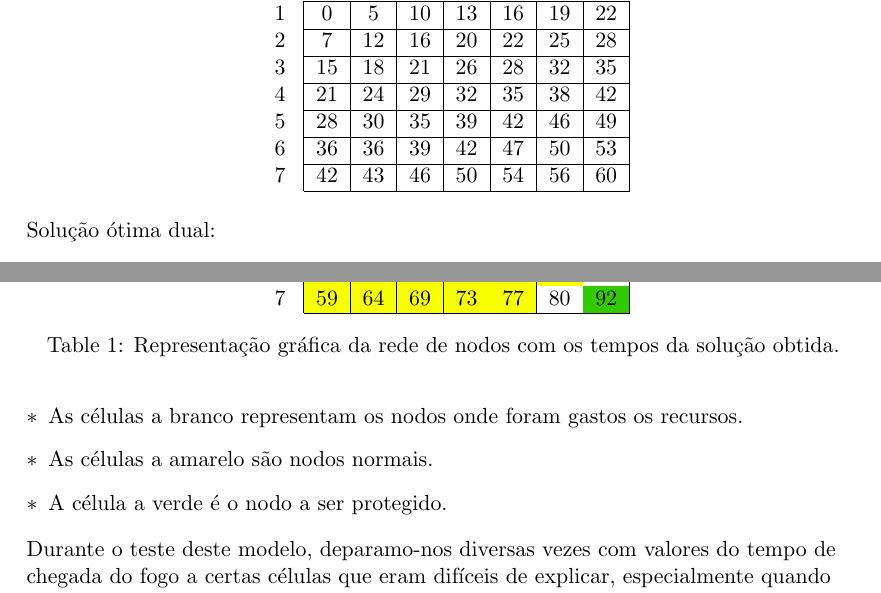
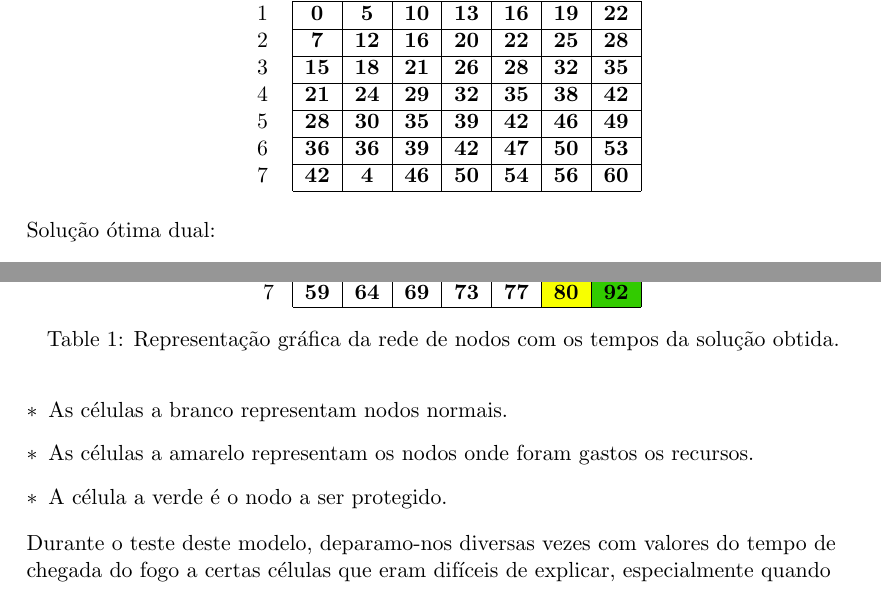
Before and after one commit to pferreira101/FireControl, a LaTeX document (tex/relatorio.tex): two parts of pages 7 and 9 of 14, joined at a grey line, cut so that both start at the same text. Compiled offline with pdfLaTeX.

Commit message:
Formatação tabelas

```diff
--- a/tex/relatorio.tex
+++ b/tex/relatorio.tex
@@ -218,15 +218,15 @@ Solução ótima primal:
 
 \begin{table}[h]
 \centering
-\begin{tabular}{cccccccc}
-i\textbackslash{}j     & 1                       & 2                       & 3                       & 4                       & 5                       & 6                       & 7                       \\ \cline{2-8}
-\multicolumn{1}{c|}{1} & \multicolumn{1}{c|}{0}  & \multicolumn{1}{c|}{5}  & \multicolumn{1}{c|}{10} & \multicolumn{1}{c|}{13} & \multicolumn{1}{c|}{16} & \multicolumn{1}{c|}{19} & \multicolumn{1}{c|}{22} \\ \cline{2-8}
-\multicolumn{1}{c|}{2} & \multicolumn{1}{c|}{7}  & \multicolumn{1}{c|}{12} & \multicolumn{1}{c|}{16} & \multicolumn{1}{c|}{20} & \multicolumn{1}{c|}{22} & \multicolumn{1}{c|}{25} & \multicolumn{1}{c|}{28} \\ \cline{2-8}
-\multicolumn{1}{c|}{3} & \multicolumn{1}{c|}{15} & \multicolumn{1}{c|}{18} & \multicolumn{1}{c|}{21} & \multicolumn{1}{c|}{26} & \multicolumn{1}{c|}{28} & \multicolumn{1}{c|}{32} & \multicolumn{1}{c|}{35} \\ \cline{2-8}
-\multicolumn{1}{c|}{4} & \multicolumn{1}{c|}{21} & \multicolumn{1}{c|}{24} & \multicolumn{1}{c|}{29} & \multicolumn{1}{c|}{32} & \multicolumn{1}{c|}{35} & \multicolumn{1}{c|}{38} & \multicolumn{1}{c|}{42} \\ \cline{2-8}
-\multicolumn{1}{c|}{5} & \multicolumn{1}{c|}{28} & \multicolumn{1}{c|}{30} & \multicolumn{1}{c|}{35} & \multicolumn{1}{c|}{39} & \multicolumn{1}{c|}{42} & \multicolumn{1}{c|}{46} & \multicolumn{1}{c|}{49} \\ \cline{2-8}
-\multicolumn{1}{c|}{6} & \multicolumn{1}{c|}{36} & \multicolumn{1}{c|}{36} & \multicolumn{1}{c|}{39} & \multicolumn{1}{c|}{42} & \multicolumn{1}{c|}{47} & \multicolumn{1}{c|}{50} & \multicolumn{1}{c|}{53} \\ \cline{2-8}
-\multicolumn{1}{c|}{7} & \multicolumn{1}{c|}{42} & \multicolumn{1}{c|}{43} & \multicolumn{1}{c|}{46} & \multicolumn{1}{c|}{50} & \multicolumn{1}{c|}{54} & \multicolumn{1}{c|}{56} & \multicolumn{1}{c|}{60} \\ \cline{2-8}
+\begin{tabular}{lccccccc}
+i/j                    & \multicolumn{1}{l}{1}            & \multicolumn{1}{l}{2}            & \multicolumn{1}{l}{3}            & \multicolumn{1}{l}{4}            & \multicolumn{1}{l}{5}            & \multicolumn{1}{l}{6}            & \multicolumn{1}{l}{7}            \\ \cline{2-8}
+\multicolumn{1}{l|}{1} & \multicolumn{1}{c|}{\textbf{0}}  & \multicolumn{1}{c|}{\textbf{5}}  & \multicolumn{1}{c|}{\textbf{10}} & \multicolumn{1}{c|}{\textbf{13}} & \multicolumn{1}{c|}{\textbf{16}} & \multicolumn{1}{c|}{\textbf{19}} & \multicolumn{1}{c|}{\textbf{22}} \\ \cline{2-8}
+\multicolumn{1}{l|}{2} & \multicolumn{1}{c|}{\textbf{7}}  & \multicolumn{1}{c|}{\textbf{12}} & \multicolumn{1}{c|}{\textbf{16}} & \multicolumn{1}{c|}{\textbf{20}} & \multicolumn{1}{c|}{\textbf{22}} & \multicolumn{1}{c|}{\textbf{25}} & \multicolumn{1}{c|}{\textbf{28}} \\ \cline{2-8}
+\multicolumn{1}{l|}{3} & \multicolumn{1}{c|}{\textbf{15}} & \multicolumn{1}{c|}{\textbf{18}} & \multicolumn{1}{c|}{\textbf{21}} & \multicolumn{1}{c|}{\textbf{26}} & \multicolumn{1}{c|}{\textbf{28}} & \multicolumn{1}{c|}{\textbf{32}} & \multicolumn{1}{c|}{\textbf{35}} \\ \cline{2-8}
+\multicolumn{1}{l|}{4} & \multicolumn{1}{c|}{\textbf{21}} & \multicolumn{1}{c|}{\textbf{24}} & \multicolumn{1}{c|}{\textbf{29}} & \multicolumn{1}{c|}{\textbf{32}} & \multicolumn{1}{c|}{\textbf{35}} & \multicolumn{1}{c|}{\textbf{38}} & \multicolumn{1}{c|}{\textbf{42}} \\ \cline{2-8}
+\multicolumn{1}{l|}{5} & \multicolumn{1}{c|}{\textbf{28}} & \multicolumn{1}{c|}{\textbf{30}} & \multicolumn{1}{c|}{\textbf{35}} & \multicolumn{1}{c|}{\textbf{39}} & \multicolumn{1}{c|}{\textbf{42}} & \multicolumn{1}{c|}{\textbf{46}} & \multicolumn{1}{c|}{\textbf{49}} \\ \cline{2-8}
+\multicolumn{1}{l|}{6} & \multicolumn{1}{c|}{\textbf{36}} & \multicolumn{1}{c|}{\textbf{36}} & \multicolumn{1}{c|}{\textbf{39}} & \multicolumn{1}{c|}{\textbf{42}} & \multicolumn{1}{c|}{\textbf{47}} & \multicolumn{1}{c|}{\textbf{50}} & \multicolumn{1}{c|}{\textbf{53}} \\ \cline{2-8}
+\multicolumn{1}{l|}{7} & \multicolumn{1}{c|}{\textbf{42}} & \multicolumn{1}{c|}{\textbf{4}}  & \multicolumn{1}{c|}{\textbf{46}} & \multicolumn{1}{c|}{\textbf{50}} & \multicolumn{1}{c|}{\textbf{54}} & \multicolumn{1}{c|}{\textbf{56}} & \multicolumn{1}{c|}{\textbf{60}} \\ \cline{2-8}
 \end{tabular}
 \end{table}
 
@@ -286,2 +279,0 @@ i\textbackslash{}j     & 1                                               & 2
-\multicolumn{1}{c|}{6} & \multicolumn{1}{c|}{\cellcolor[HTML]{F8FF00}57} & \multicolumn{1}{c|}{\cellcolor[HTML]{F8FF00}60} & \multicolumn{1}{c|}{\cellcolor[HTML]{F8FF00}63} & \multicolumn{1}{c|}{\cellcolor[HTML]{F8FF00}66} & \multicolumn{1}{c|}{\cellcolor[HTML]{F8FF00}71} & \multicolumn{1}{c|}{\cellcolor[HTML]{F8FF00}74} & \multicolumn{1}{c|}{\cellcolor[HTML]{FFFFFF}77} \\ \cline{2-8}
-\multicolumn{1}{c|}{7} & \multicolumn{1}{c|}{\cellcolor[HTML]{F8FF00}59} & \multicolumn{1}{c|}{\cellcolor[HTML]{F8FF00}64} & \multicolumn{1}{c|}{\cellcolor[HTML]{F8FF00}69} & \multicolumn{1}{c|}{\cellcolor[HTML]{F8FF00}73} & \multicolumn{1}{c|}{\cellcolor[HTML]{F8FF00}77} & \multicolumn{1}{c|}{\cellcolor[HTML]{FFFFFF}80} & \multicolumn{1}{c|}{\cellcolor[HTML]{32CB00}92} \\ \cline{2-8}
@@ -288,9 +286,11 @@ i\textbackslash{}j     & 1                                               & 2
+\multicolumn{1}{c|}{6} & \multicolumn{1}{c|}{\textbf{57}}                         & \multicolumn{1}{c|}{\textbf{60}}                         & \multicolumn{1}{c|}{\textbf{63}}                         & \multicolumn{1}{c|}{\textbf{66}} & \multicolumn{1}{c|}{\textbf{71}} & \multicolumn{1}{c|}{\textbf{74}}                         & \multicolumn{1}{c|}{\cellcolor[HTML]{F8FF00}\textbf{77}} \\ \cline{2-8}
+\multicolumn{1}{c|}{7} & \multicolumn{1}{c|}{\textbf{59}}                         & \multicolumn{1}{c|}{\textbf{64}}                         & \multicolumn{1}{c|}{\textbf{69}}                         & \multicolumn{1}{c|}{\textbf{73}} & \multicolumn{1}{c|}{\textbf{77}} & \multicolumn{1}{c|}{\cellcolor[HTML]{F8FF00}\textbf{80}} & \multicolumn{1}{c|}{\cellcolor[HTML]{32CB00}\textbf{92}} \\ \cline{2-8}
 \end{tabular}
 \caption{Representação gráfica da rede de nodos com os tempos da solução obtida.}
 \end{table}
 \begin{itemize}[$\ast$]
-	\item As células a branco representam os nodos onde foram gastos os recursos.
-    \item As células a amarelo são nodos normais.
+    \item As células a branco representam nodos normais.
+    \item As células a amarelo representam os nodos onde foram gastos os recursos.
     \item A célula a verde é o nodo a ser protegido.
 \end{itemize}
 \par Durante o teste deste modelo, deparamo-nos diversas vezes com valores do tempo de chegada do fogo a certas células que eram difíceis de explicar, especialmente quando eram usados poucos recursos. Estes valores levantaram alguma confusão, uma vez que os tempos de chegada do fogo a essas células eram menores do que o suposto. Após vários testes para verificar a robustez do modelo, chegamos à conclusão que os tempos de chegada do fogo a um nodo apenas estavam corretos para aqueles que contribuíam para a solução do problema. Tal acontece pois só são maximizados os tempos de chegada aos nodos que fazem parte do percurso que o fogo realiza até atingir a célula que queremos proteger. De facto, pela função objetivo, estamos a maximizar não só o tempo de chegada à célula objetivo, mas também às restantes que fazem parte do percurso até essa célula, uma vez que a restrição (ii) tem caráter recursivo.
```
Also changed, not shown: tex/relatorio.tex (28 more changed lines).
